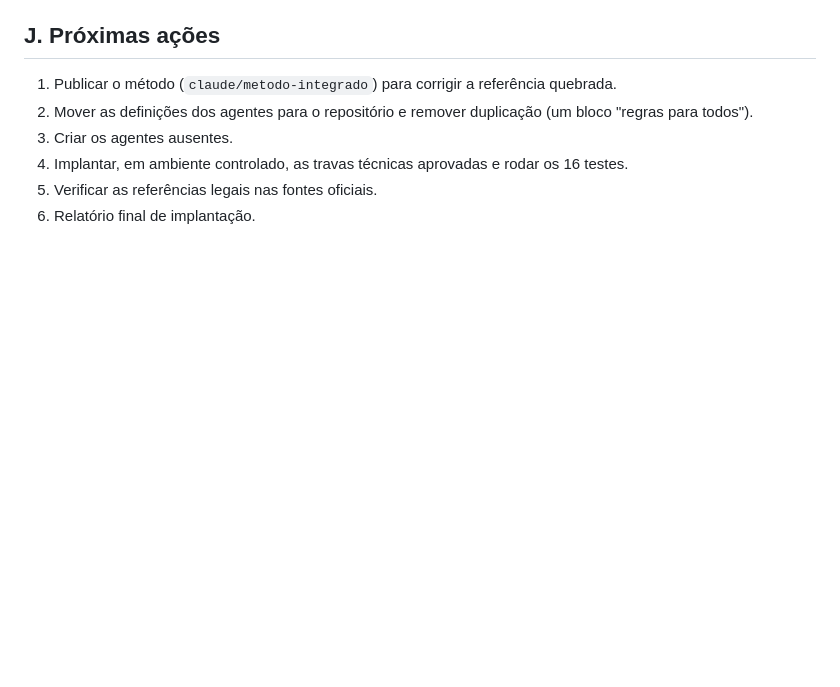
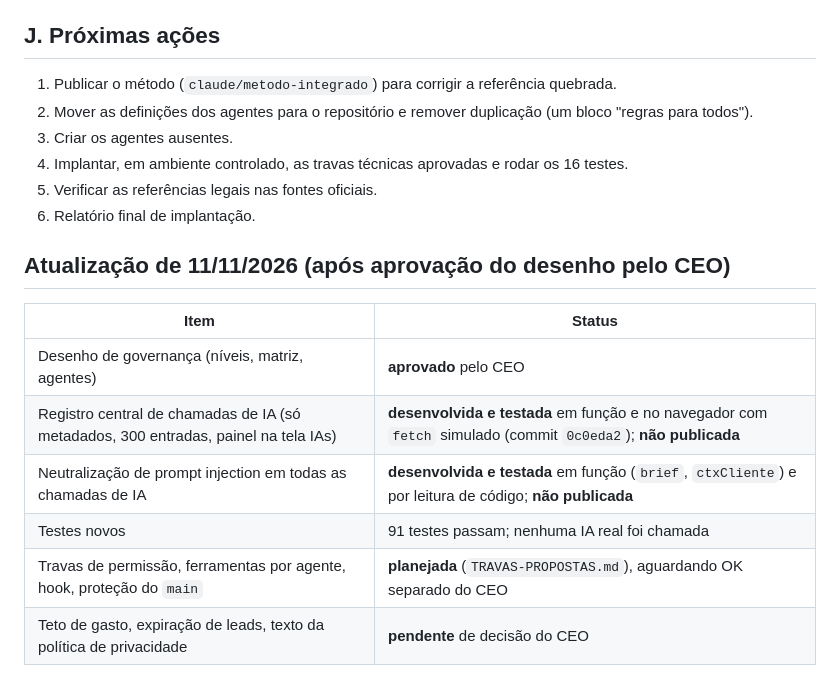
Before and after one commit to GabrielEfraime/or-marketing-digital-site, a Markdown page: governanca/RELATORIO-INICIAL.md, the part around the change. Drawn GitHub-style; blank space fills up the shorter version.

Commit message:
Governança: travas propostas e atualização do relatório
Co-Authored-By: Claude Sonnet 5.5 <noreply@anthropic.com>

```diff
--- a/governanca/RELATORIO-INICIAL.md
+++ b/governanca/RELATORIO-INICIAL.md
@@ -52,3 +52,13 @@ Nenhuma funcionalidade foi alterada nesta etapa (só documentos). O app continua
 4. Implantar, em ambiente controlado, as travas técnicas aprovadas e rodar os 16 testes.
 5. Verificar as referências legais nas fontes oficiais.
 6. Relatório final de implantação.
+
+## Atualização de 11/11/2026 (após aprovação do desenho pelo CEO)
+| Item | Status |
+|---|---|
+| Desenho de governança (níveis, matriz, agentes) | **aprovado** pelo CEO |
+| Registro central de chamadas de IA (só metadados, 300 entradas, painel na tela IAs) | **desenvolvida e testada** em função e no navegador com `fetch` simulado (commit `0c0eda2`); **não publicada** |
+| Neutralização de prompt injection em todas as chamadas de IA | **desenvolvida e testada** em função (`brief`, `ctxCliente`) e por leitura de código; **não publicada** |
+| Testes novos | 91 testes passam; nenhuma IA real foi chamada |
+| Travas de permissão, ferramentas por agente, hook, proteção do `main` | **planejada** (`TRAVAS-PROPOSTAS.md`), aguardando OK separado do CEO |
+| Teto de gasto, expiração de leads, texto da política de privacidade | **pendente** de decisão do CEO |
```
Also changed, not shown: governanca/TRAVAS-PROPOSTAS.md (added, +40 -0 lines).
